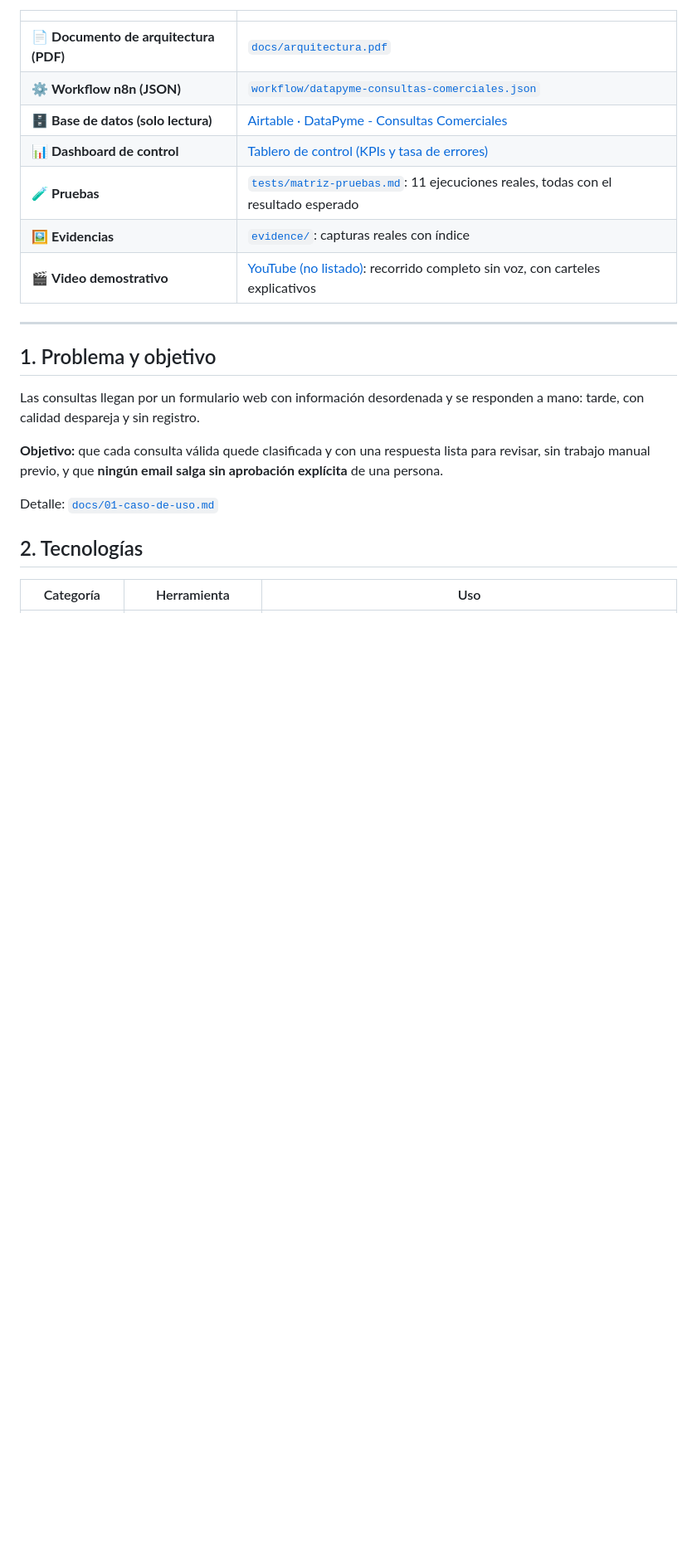
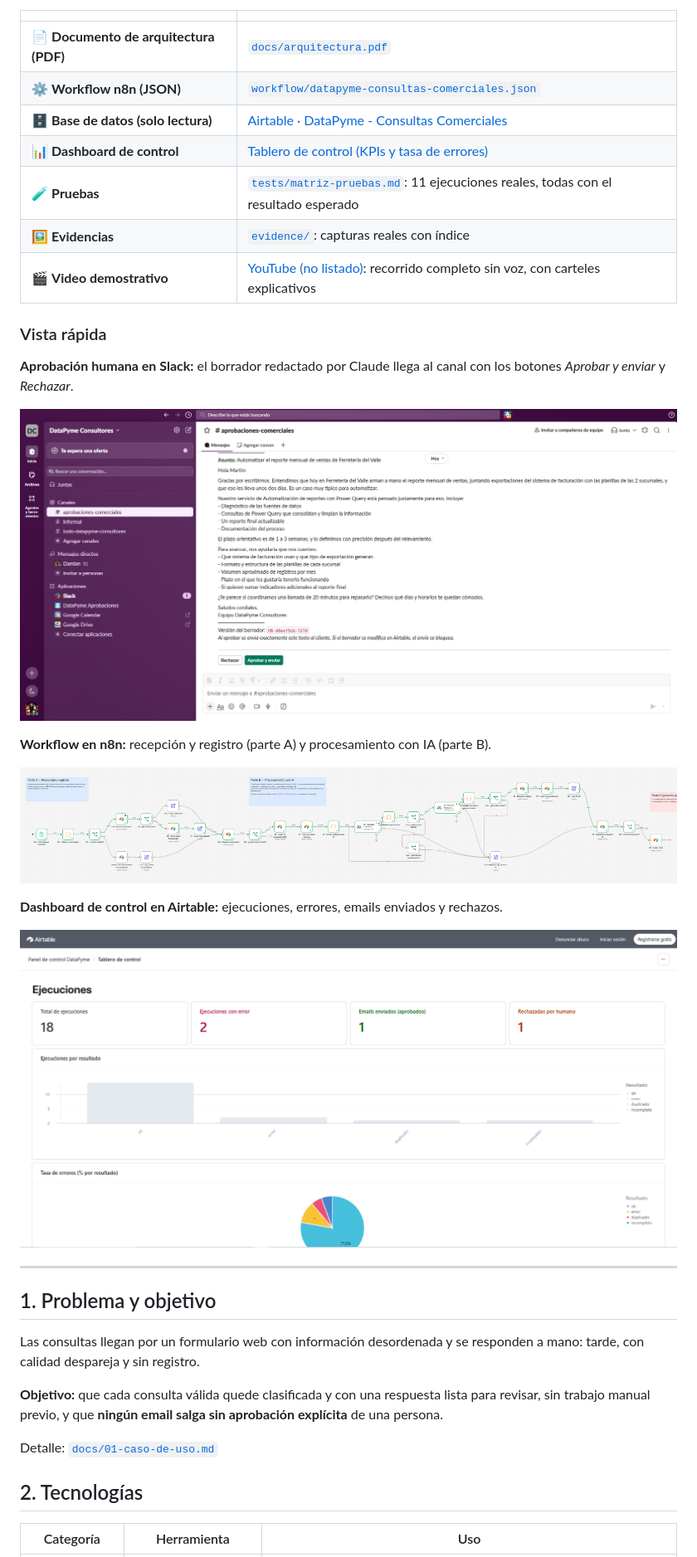
Before and after one commit to damian-cordoba/datapyme-ia-automation, a Markdown page: README.md, the part around one of its changes. Shown at 83% size. Rendered like a GitHub page; pictures changed too: docs/img/captura-aprobacion-slack.png (added), docs/img/captura-dashboard-airtable.png (added), docs/img/captura-workflow-n8n.png (added); blank space fills up the shorter version.

Commit message:
docs: agregar vista rápida con capturas al README

```diff
--- a/README.md
+++ b/README.md
@@ -15,6 +15,20 @@ Sistema que recibe consultas comerciales, las clasifica y redacta la primera res
 | 🧪 **Pruebas** | [`tests/matriz-pruebas.md`](tests/matriz-pruebas.md): 11 ejecuciones reales, todas con el resultado esperado |
 | 🖼️ **Evidencias** | [`evidence/`](evidence/README.md): capturas reales con índice |
 | 🎬 **Video demostrativo** | [YouTube (no listado)](https://youtu.be/U75VL4reE_o): recorrido completo sin voz, con carteles explicativos |
+
+### Vista rápida
+
+**Aprobación humana en Slack:** el borrador redactado por Claude llega al canal con los botones *Aprobar y enviar* y *Rechazar*.
+
+![Solicitud de aprobación en Slack](docs/img/captura-aprobacion-slack.png)
+
+**Workflow en n8n:** recepción y registro (parte A) y procesamiento con IA (parte B).
+
+![Workflow completo en n8n](docs/img/captura-workflow-n8n.png)
+
+**Dashboard de control en Airtable:** ejecuciones, errores, emails enviados y rechazos.
+
+![Dashboard público en Airtable](docs/img/captura-dashboard-airtable.png)
 
 ---
 
```
Also changed, not shown: other parts of README.md (+1 -1 lines).
